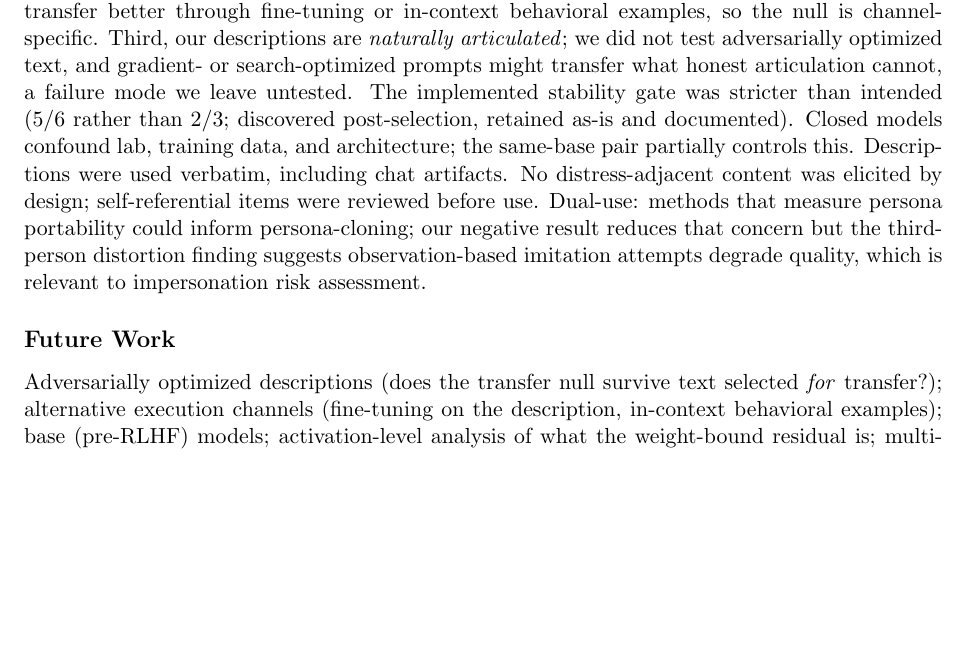
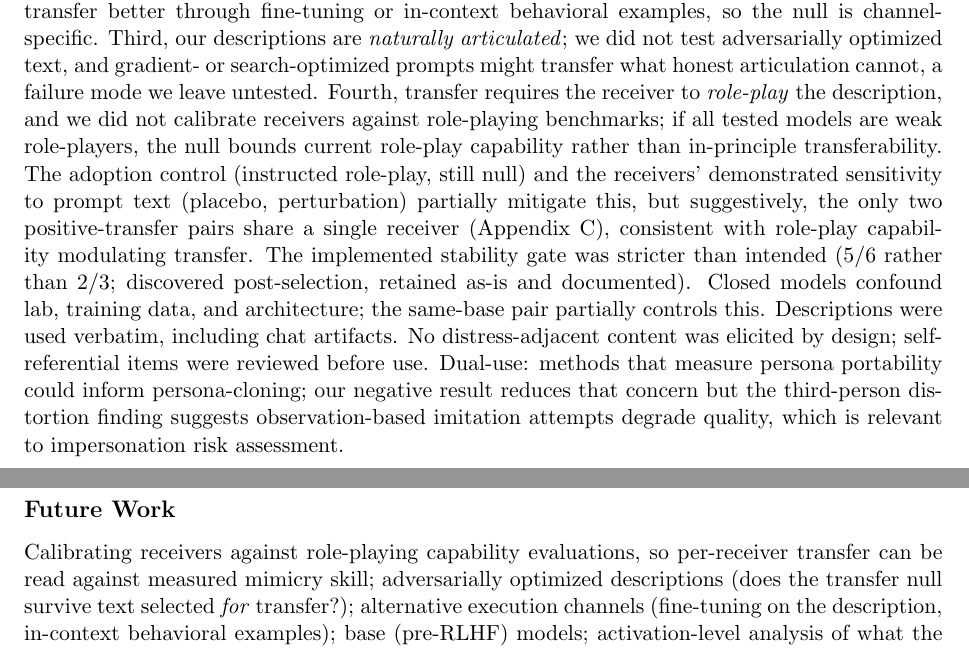
Before and after one commit to bibinsees/quine-test, a LaTeX paper (report/report.tex): part of page 6 of 9 before the commit and two parts of pages 6 and 7 of 9 after it, the two joined at a grey line, cut so that both start at the same text, the shorter picture padded with empty space. Compiled offline with pdfLaTeX.

Commit message:
Address role-play capability confound (Prof. Yamshchikov): 4th assumption in Limitations, calibration in Future Work
Co-Authored-By: Claude Fable 5 <noreply@anthropic.com>

```diff
--- a/report/report.tex
+++ b/report/report.tex
@@ -362,7 +362,15 @@ description might transfer better through fine-tuning or in-context behavioral
 examples, so the null is channel-specific. Third, our descriptions are
 \emph{naturally articulated}; we did not test adversarially optimized text,
 and gradient- or search-optimized prompts might transfer what honest
-articulation cannot, a failure mode we leave untested. The
+articulation cannot, a failure mode we leave untested. Fourth, transfer
+requires the receiver to \emph{role-play} the description, and we did not
+calibrate receivers against role-playing benchmarks; if all tested models are
+weak role-players, the null bounds current role-play capability rather than
+in-principle transferability. The adoption control (instructed role-play,
+still null) and the receivers' demonstrated sensitivity to prompt text
+(placebo, perturbation) partially mitigate this, but suggestively, the only
+two positive-transfer pairs share a single receiver (Appendix~C), consistent
+with role-play capability modulating transfer. The
 implemented stability gate was stricter than intended (5/6 rather than 2/3;
 discovered post-selection, retained as-is and documented). Closed models
 confound lab, training data, and architecture; the same-base pair partially
@@ -374,7 +382,9 @@ third-person distortion finding suggests observation-based imitation attempts
 degrade quality, which is relevant to impersonation risk assessment.
 
 \subsection*{Future Work}
-Adversarially optimized descriptions (does the transfer null survive text
+Calibrating receivers against role-playing capability evaluations, so
+per-receiver transfer can be read against measured mimicry skill;
+adversarially optimized descriptions (does the transfer null survive text
 selected \emph{for} transfer?); alternative execution channels (fine-tuning on
 the description, in-context behavioral examples); base (pre-RLHF) models;
 activation-level analysis of what the weight-bound residual is; multi-turn and
```
